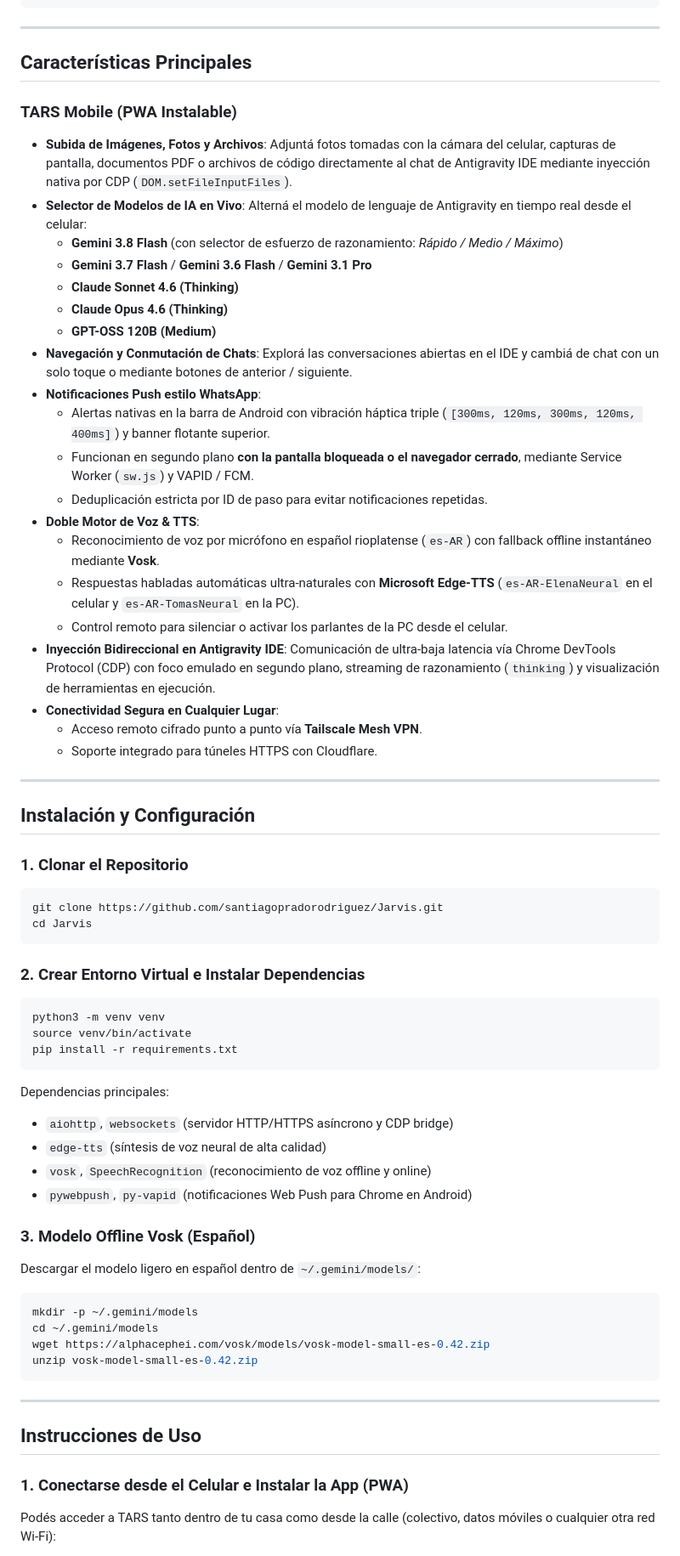
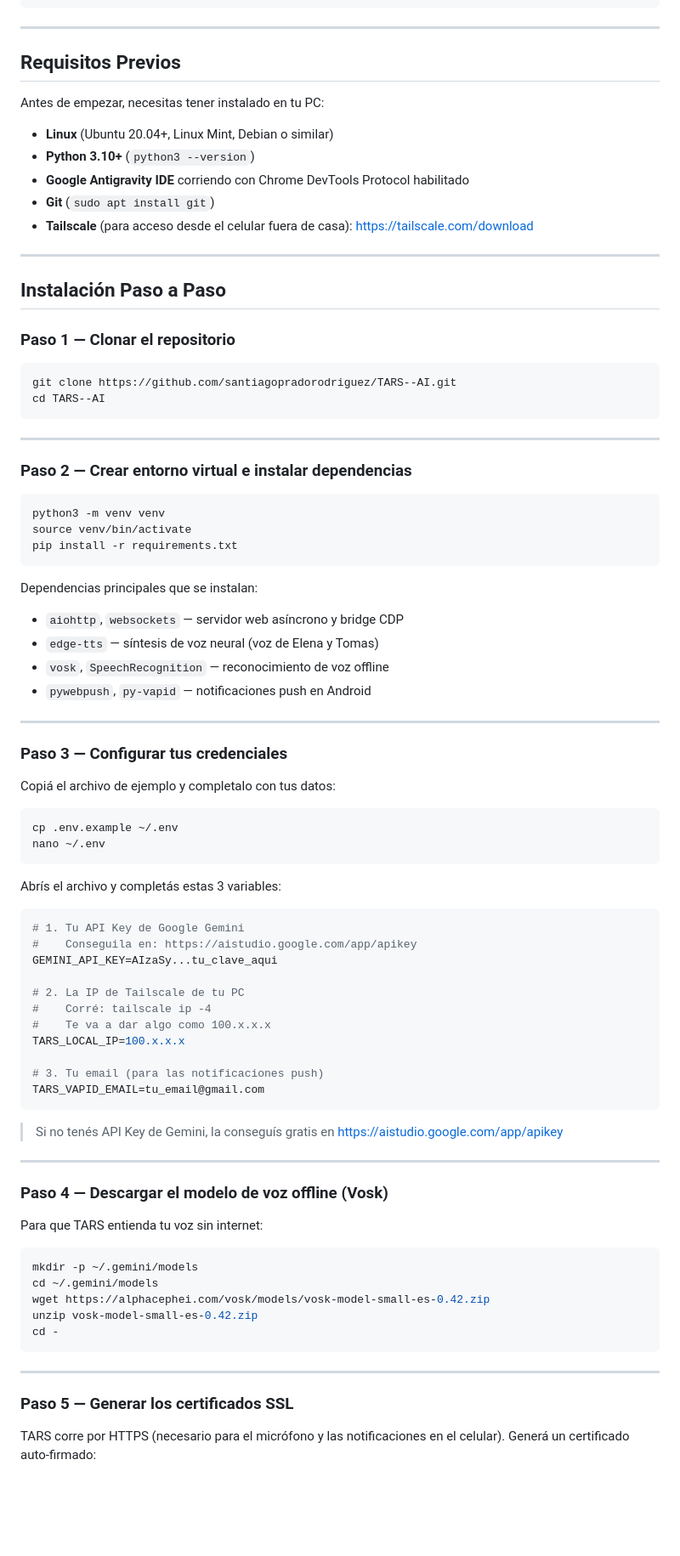
Before and after one commit to santiagopradorodriguez/Jarvis-AI, a Markdown page: README.md, the part around one of its changes. Shown at 85% size. Drawn GitHub-style; blank space fills up the shorter version.

Commit message:
docs: complete installation guide for new users with all required config steps

````diff
--- a/README.md
+++ b/README.md
@@ -31,66 +31,89 @@ Permite controlar conversaciones, inyectar prompts, adjuntar imágenes y archivo
 
 ---
 
-## Características Principales
+## Requisitos Previos
 
-### TARS Mobile (PWA Instalable)
-- **Subida de Imágenes, Fotos y Archivos**: Adjuntá fotos tomadas con la cámara del celular, capturas de pantalla, documentos PDF o archivos de código directamente al chat de Antigravity IDE mediante inyección nativa por CDP (`DOM.setFileInputFiles`).
-- **Selector de Modelos de IA en Vivo**: Alterná el modelo de lenguaje de Antigravity en tiempo real desde el celular:
-  - **Gemini 3.8 Flash** (con selector de esfuerzo de razonamiento: *Rápido / Medio / Máximo*)
-  - **Gemini 3.7 Flash** / **Gemini 3.6 Flash** / **Gemini 3.1 Pro**
-  - **Claude Sonnet 4.6 (Thinking)**
-  - **Claude Opus 4.6 (Thinking)**
-  - **GPT-OSS 120B (Medium)**
-- **Navegación y Conmutación de Chats**: Explorá las conversaciones abiertas en el IDE y cambiá de chat con un solo toque o mediante botones de anterior / siguiente.
-- **Notificaciones Push estilo WhatsApp**:
-  - Alertas nativas en la barra de Android con vibración háptica triple (`[300ms, 120ms, 300ms, 120ms, 400ms]`) y banner flotante superior.
-  - Funcionan en segundo plano **con la pantalla bloqueada o el navegador cerrado**, mediante Service Worker (`sw.js`) y VAPID / FCM.
-  - Deduplicación estricta por ID de paso para evitar notificaciones repetidas.
-- **Doble Motor de Voz & TTS**:
-  - Reconocimiento de voz por micrófono en español rioplatense (`es-AR`) con fallback offline instantáneo mediante **Vosk**.
-  - Respuestas habladas automáticas ultra-naturales con **Microsoft Edge-TTS** (`es-AR-ElenaNeural` en el celular y `es-AR-TomasNeural` en la PC).
-  - Control remoto para silenciar o activar los parlantes de la PC desde el celular.
-- **Inyección Bidireccional en Antigravity IDE**: Comunicación de ultra-baja latencia vía Chrome DevTools Protocol (CDP) con foco emulado en segundo plano, streaming de razonamiento (`thinking`) y visualización de herramientas en ejecución.
-- **Conectividad Segura en Cualquier Lugar**:
-  - Acceso remoto cifrado punto a punto vía **Tailscale Mesh VPN**.
-  - Soporte integrado para túneles HTTPS con Cloudflare.
+Antes de empezar, necesitas tener instalado en tu PC:
+
+- **Linux** (Ubuntu 20.04+, Linux Mint, Debian o similar)
+- **Python 3.10+** (`python3 --version`)
+- **Google Antigravity IDE** corriendo con Chrome DevTools Protocol habilitado
+- **Git** (`sudo apt install git`)
+- **Tailscale** (para acceso desde el celular fuera de casa): https://tailscale.com/download
 
 ---
 
-## Instalación y Configuración
+## Instalación Paso a Paso
 
-### 1. Clonar el Repositorio
+### Paso 1 — Clonar el repositorio
+
 ```bash
-git clone https://github.com/santiagopradorodriguez/Jarvis.git
-cd Jarvis
+git clone https://github.com/santiagopradorodriguez/TARS--AI.git
+cd TARS--AI
 ```
 
-### 2. Crear Entorno Virtual e Instalar Dependencias
+---
+
+### Paso 2 — Crear entorno virtual e instalar dependencias
+
 ```bash
 python3 -m venv venv
 source venv/bin/activate
 pip install -r requirements.txt
 ```
 
-Dependencias principales:
-- `aiohttp`, `websockets` (servidor HTTP/HTTPS asíncrono y CDP bridge)
-- `edge-tts` (síntesis de voz neural de alta calidad)
-- `vosk`, `SpeechRecognition` (reconocimiento de voz offline y online)
-- `pywebpush`, `py-vapid` (notificaciones Web Push para Chrome en Android)
+Dependencias principales que se instalan:
+- `aiohttp`, `websockets` — servidor web asíncrono y bridge CDP
+- `edge-tts` — síntesis de voz neural (voz de Elena y Tomas)
+- `vosk`, `SpeechRecognition` — reconocimiento de voz offline
+- `pywebpush`, `py-vapid` — notificaciones push en Android
 
-### 3. Modelo Offline Vosk (Español)
-Descargar el modelo ligero en español dentro de `~/.gemini/models/`:
+---
+
+### Paso 3 — Configurar tus credenciales
+
+Copiá el archivo de ejemplo y completalo con tus datos:
+
+```bash
+cp .env.example ~/.env
+nano ~/.env
+```
+
+Abrís el archivo y completás estas 3 variables:
+
+```bash
+# 1. Tu API Key de Google Gemini
+#    Conseguila en: https://aistudio.google.com/app/apikey
+GEMINI_API_KEY=AIzaSy...tu_clave_aqui
+
+# 2. La IP de Tailscale de tu PC
+#    Corré: tailscale ip -4
+#    Te va a dar algo como 100.x.x.x
+TARS_LOCAL_IP=100.x.x.x
+
+# 3. Tu email (para las notificaciones push)
+TARS_VAPID_EMAIL=tu_email@gmail.com
+```
+
+> Si no tenés API Key de Gemini, la conseguís gratis en https://aistudio.google.com/app/apikey
+
+---
+
+### Paso 4 — Descargar el modelo de voz offline (Vosk)
+
+Para que TARS entienda tu voz sin internet:
+
 ```bash
 mkdir -p ~/.gemini/models
 cd ~/.gemini/models
 wget https://alphacephei.com/vosk/models/vosk-model-small-es-0.42.zip
 unzip vosk-model-small-es-0.42.zip
+cd -
 ```
 
 ---
 
-## Instrucciones de Uso
+### Paso 5 — Generar los certificados SSL
 
-### 1. Conectarse desde el Celular e Instalar la App (PWA)
-Podés acceder a TARS tanto dentro de tu casa como desde la calle (colectivo, datos móviles o cualquier otra red Wi-Fi):
+TARS corre por HTTPS (necesario para el micrófono y las notificaciones en el celular). Generá un certificado auto-firmado:
 
````
Also changed, not shown: other parts of README.md (+138 -81 lines).
